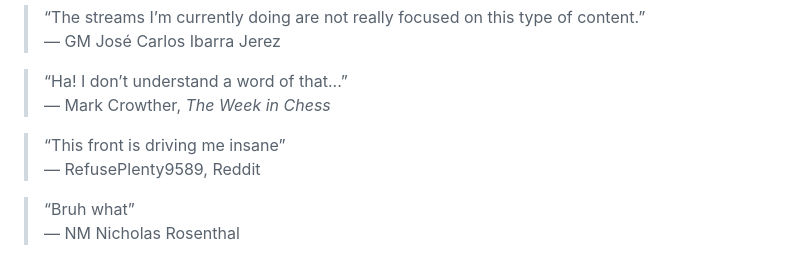
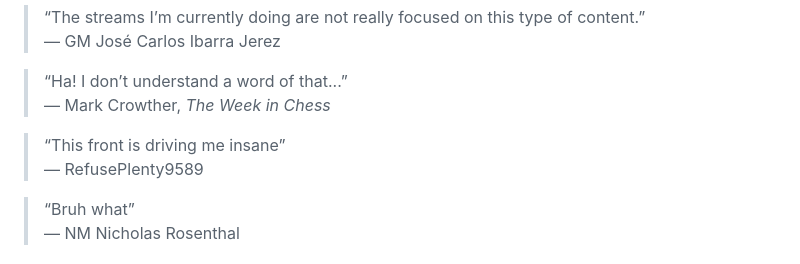
Before and after one commit to HastingsChess/HastingsChess, a Markdown page: README.md, the part around the change. GitHub-like rendering.

Commit message:
Tidy Reddit quote attribution

```diff
--- a/README.md
+++ b/README.md
@@ -16,7 +16,7 @@
 > — Mark Crowther, *The Week in Chess*
 
 > “This front is driving me insane”
-> — RefusePlenty9589, Reddit
+> — RefusePlenty9589
 
 > “Bruh what”
 > — NM Nicholas Rosenthal
```
